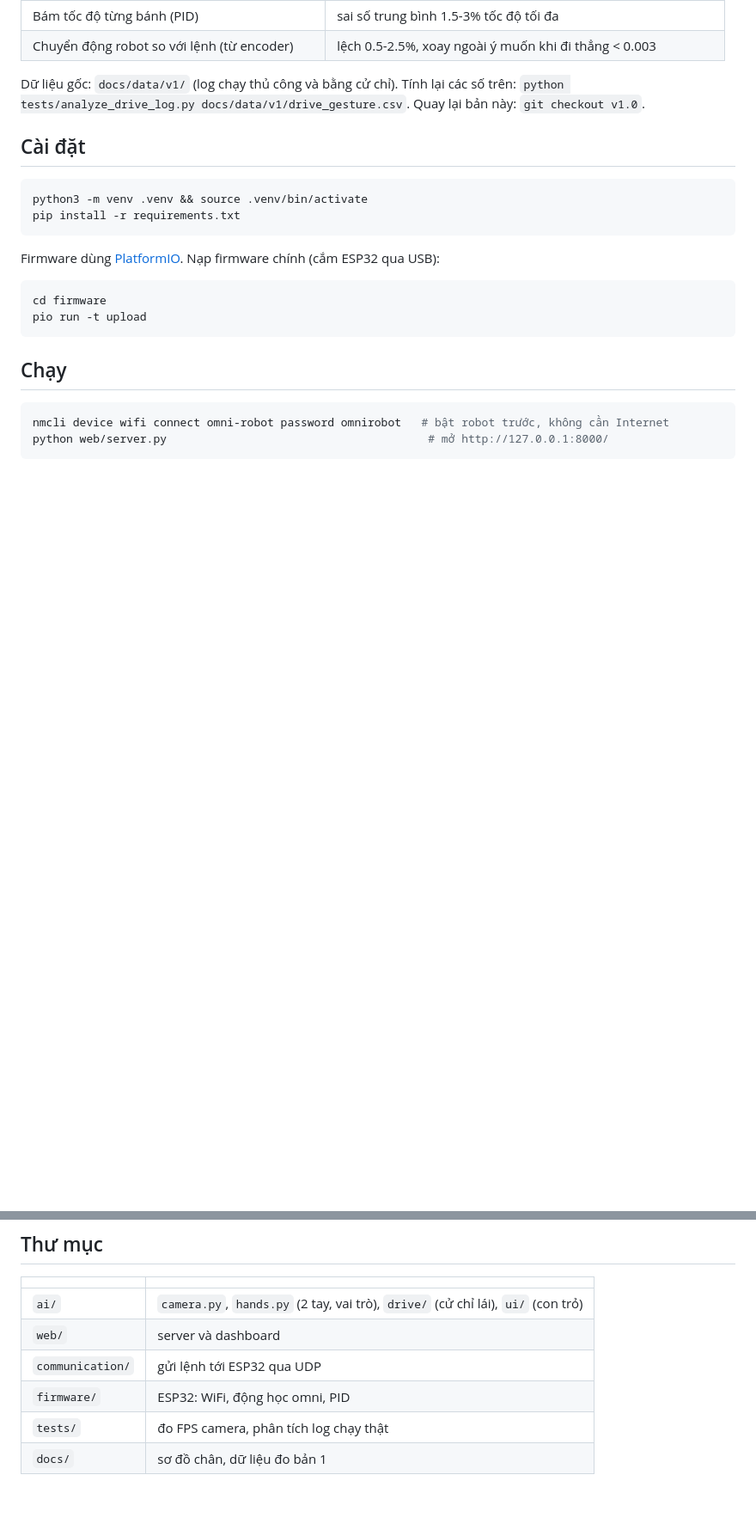
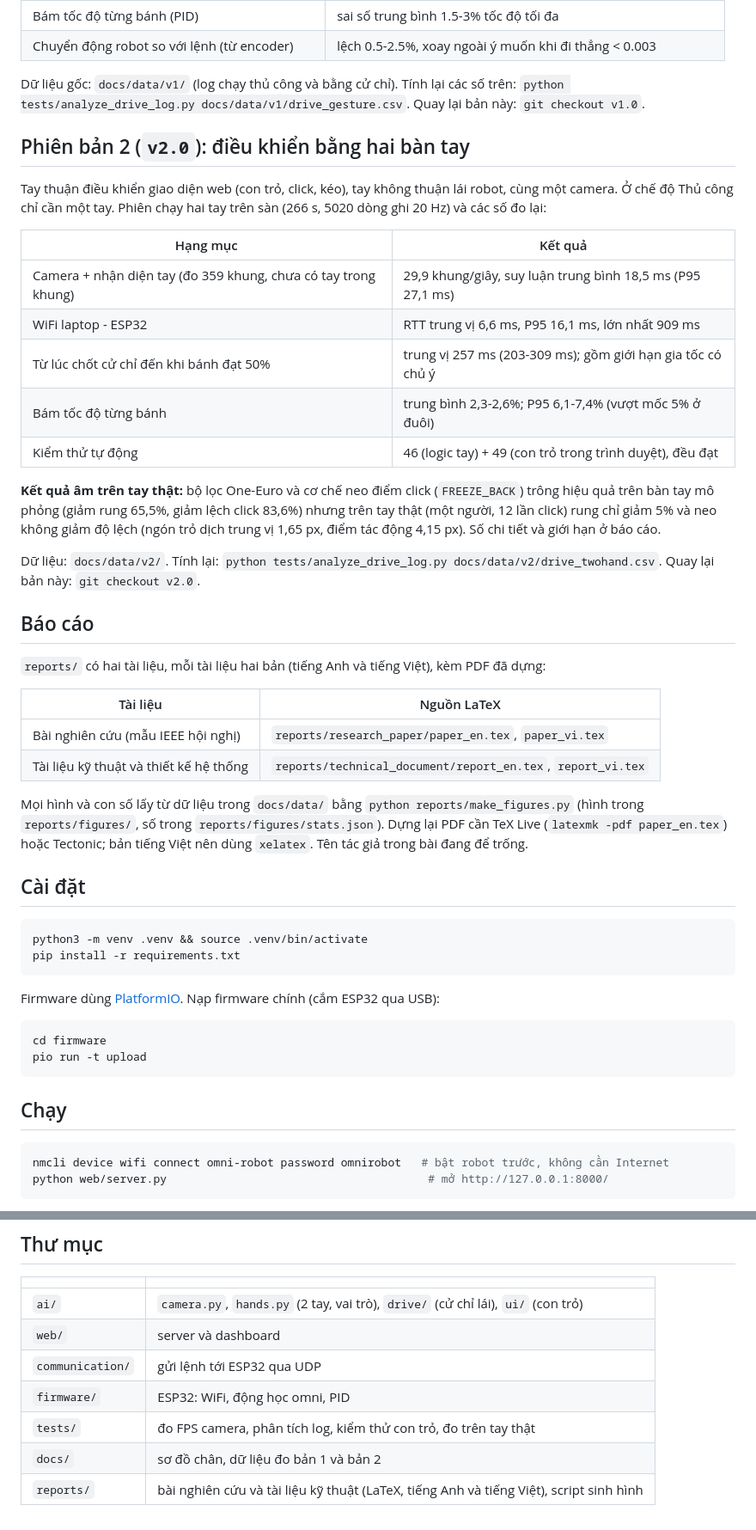
Before and after one commit to anhtai8568/ai-powered-omni-robot, a Markdown page: README.md, 2 parts joined by grey strips. Shown at 86% size. GitHub-like rendering; blank space fills up the shorter version.

Commit message:
docs: describe version 2 results and the reports folder in the README
Adds the v2.0 section (measured numbers, including the negative
real-hand cursor result), the Reports section with how to rebuild the
figures and PDFs, the new test tools and the reports/ folder row.

Co-Authored-By: Claude Sonnet 5.5 <noreply@anthropic.com>

```diff
--- a/README.md
+++ b/README.md
@@ -24,6 +24,39 @@ Kết quả đo trên robot thật (sàn nhà, tốc độ 22-88%):
 
 Dữ liệu gốc: `docs/data/v1/` (log chạy thủ công và bằng cử chỉ). Tính lại các số trên:
 `python tests/analyze_drive_log.py docs/data/v1/drive_gesture.csv`. Quay lại bản này: `git checkout v1.0`.
+
+## Phiên bản 2 (`v2.0`): điều khiển bằng hai bàn tay
+
+Tay thuận điều khiển giao diện web (con trỏ, click, kéo), tay không thuận lái robot, cùng một camera.
+Ở chế độ Thủ công chỉ cần một tay. Phiên chạy hai tay trên sàn (266 s, 5020 dòng ghi 20 Hz) và các số đo lại:
+
+| Hạng mục | Kết quả |
+|---|---|
+| Camera + nhận diện tay (đo 359 khung, chưa có tay trong khung) | 29,9 khung/giây, suy luận trung bình 18,5 ms (P95 27,1 ms) |
+| WiFi laptop - ESP32 | RTT trung vị 6,6 ms, P95 16,1 ms, lớn nhất 909 ms |
+| Từ lúc chốt cử chỉ đến khi bánh đạt 50% | trung vị 257 ms (203-309 ms); gồm giới hạn gia tốc có chủ ý |
+| Bám tốc độ từng bánh | trung bình 2,3-2,6%; P95 6,1-7,4% (vượt mốc 5% ở đuôi) |
+| Kiểm thử tự động | 46 (logic tay) + 49 (con trỏ trong trình duyệt), đều đạt |
+
+**Kết quả âm trên tay thật:** bộ lọc One-Euro và cơ chế neo điểm click (`FREEZE_BACK`) trông hiệu quả trên bàn tay
+mô phỏng (giảm rung 65,5%, giảm lệch click 83,6%) nhưng trên tay thật (một người, 12 lần click) rung chỉ giảm 5%
+và neo không giảm độ lệch (ngón trỏ dịch trung vị 1,65 px, điểm tác động 4,15 px). Số chi tiết và giới hạn ở báo cáo.
+
+Dữ liệu: `docs/data/v2/`. Tính lại: `python tests/analyze_drive_log.py docs/data/v2/drive_twohand.csv`.
+Quay lại bản này: `git checkout v2.0`.
+
+## Báo cáo
+
+`reports/` có hai tài liệu, mỗi tài liệu hai bản (tiếng Anh và tiếng Việt), kèm PDF đã dựng:
+
+| Tài liệu | Nguồn LaTeX |
+|---|---|
+| Bài nghiên cứu (mẫu IEEE hội nghị) | `reports/research_paper/paper_en.tex`, `paper_vi.tex` |
+| Tài liệu kỹ thuật và thiết kế hệ thống | `reports/technical_document/report_en.tex`, `report_vi.tex` |
+
+Mọi hình và con số lấy từ dữ liệu trong `docs/data/` bằng `python reports/make_figures.py`
+(hình trong `reports/figures/`, số trong `reports/figures/stats.json`). Dựng lại PDF cần TeX Live
+(`latexmk -pdf paper_en.tex`) hoặc Tectonic; bản tiếng Việt nên dùng `xelatex`. Tên tác giả trong bài đang để trống.
 
 
 ## Cài đặt
@@ -115,5 +150,6 @@ ESP32 DevKit V1, 2 driver L298N, 4 motor GM25-370 (1:78, encoder 8112 xung/vòng
 | `web/` | server và dashboard |
 | `communication/` | gửi lệnh tới ESP32 qua UDP |
 | `firmware/` | ESP32: WiFi, động học omni, PID |
-| `tests/` | đo FPS camera, phân tích log chạy thật |
-| `docs/` | sơ đồ chân, dữ liệu đo bản 1 |
+| `tests/` | đo FPS camera, phân tích log, kiểm thử con trỏ, đo trên tay thật |
+| `docs/` | sơ đồ chân, dữ liệu đo bản 1 và bản 2 |
+| `reports/` | bài nghiên cứu và tài liệu kỹ thuật (LaTeX, tiếng Anh và tiếng Việt), script sinh hình |
```
Also changed, not shown: other parts of README.md (+4 -2 lines).
